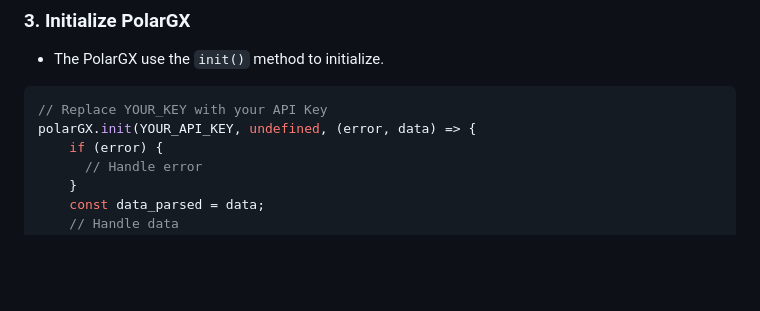
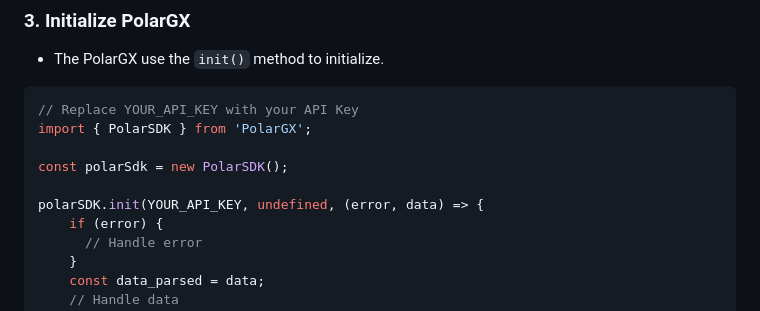
Before and after one commit to polargx/polargx-web-js-sdk-dev, a Markdown page: README.md, the part around the change. Rendered like a GitHub page; blank space fills up the shorter version.

````diff
--- a/README.md
+++ b/README.md
@@ -62,8 +62,12 @@
 - The PolarGX use the ```init()``` method to initialize.
 
 ```Javascript
-// Replace YOUR_KEY with your API Key
-polarGX.init(YOUR_API_KEY, undefined, (error, data) => {
+// Replace YOUR_API_KEY with your API Key
+import { PolarSDK } from 'PolarGX';
+
+const polarSdk = new PolarSDK();
+
+polarSDK.init(YOUR_API_KEY, undefined, (error, data) => {
     if (error) {
       // Handle error
     }
````
Also changed, not shown: test.md (deleted, +0 -73 lines).
